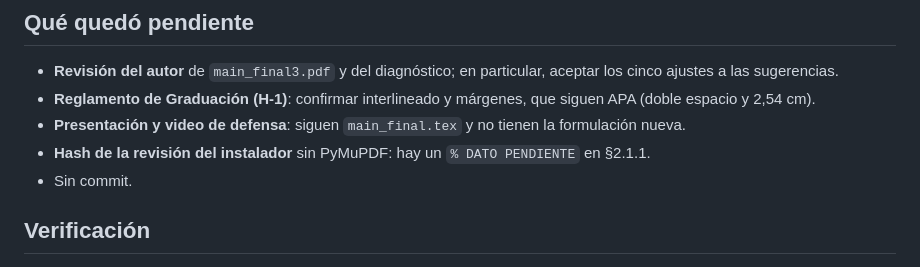
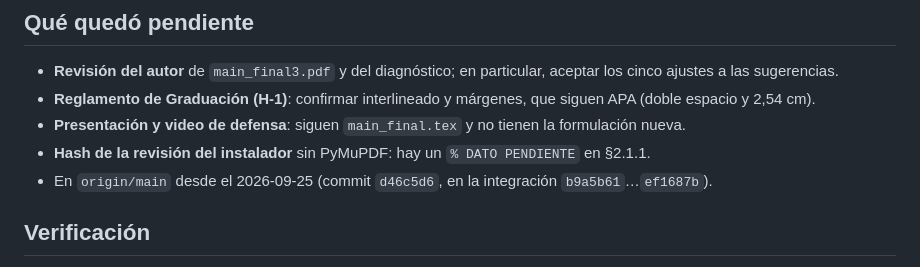
Before and after one commit to Sucullani/SoftwareED, a Markdown page: docs/notas/2026-09-25_observaciones-miranda-final3.md, the part around the change. GitHub-like rendering.

```diff
--- a/docs/notas/2026-09-25_observaciones-miranda-final3.md
+++ b/docs/notas/2026-09-25_observaciones-miranda-final3.md
@@ -83,7 +83,7 @@ aplicarlas **adaptadas** al contenido de la tesis, no al pie de la letra, sobre
   (doble espacio y 2,54 cm).
 - **Presentación y video de defensa**: siguen `main_final.tex` y no tienen la formulación nueva.
 - **Hash de la revisión del instalador** sin PyMuPDF: hay un `% DATO PENDIENTE` en §2.1.1.
-- Sin commit.
+- En `origin/main` desde el 2026-09-25 (commit `d46c5d6`, en la integración `b9a5b61`…`ef1687b`).
 
 ## Verificación
 
```
Also changed, not shown: docs/notas/ESTADO.md (+15 -14 lines), tesis/auditoria_final/IMPLEMENTACION-FINAL3.md (+2 -1 lines).
